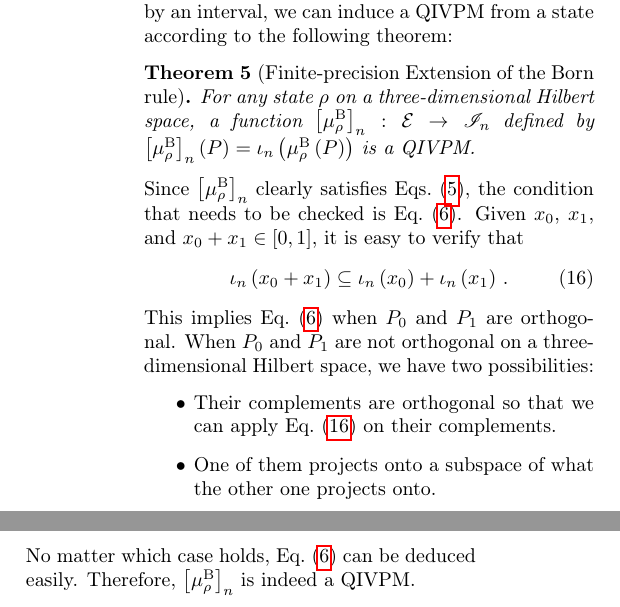
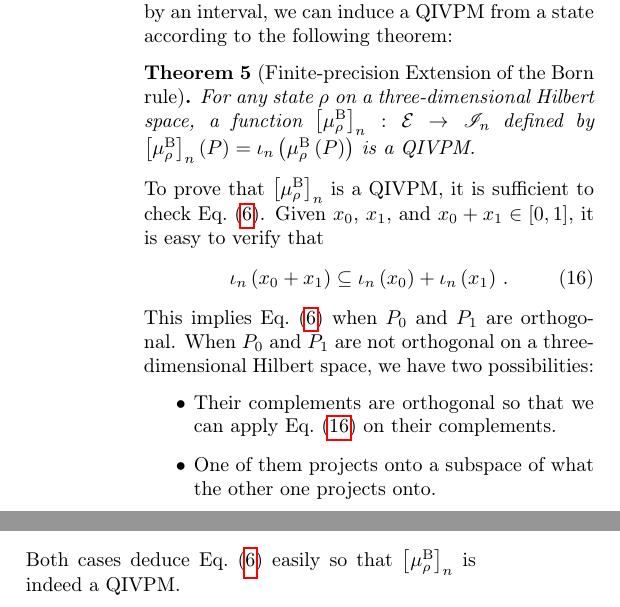
Before and after one commit to yuttai/Contextuality-and-Nonlocality-in-Discrete-Quantum-Theory, a LaTeX paper (prop_letter.tex): two parts of the columns of page 9 of 12, joined at a grey line, cut so that both start at the same text. Compiled offline with pdfLaTeX.

Commit message:
prop_letter.tex \section{Gleason} Keep reconstructing...

```diff
--- a/prop_letter.tex
+++ b/prop_letter.tex
@@ -1075,9 +1075,8 @@ any state $\rho$ on a three-dimensional Hilbert space, a function~$\left[\mu_{\r
 defined by $\left[\mu_{\rho}^{\mathrm{B}}\right]_{n}\left(P\right)=\iota_{n}\left(\mu_{\rho}^{\mathrm{B}}\left(P\right)\right)$
 is a QIVPM.\end{thm}
 
-\noindent Since $\left[\mu_{\rho}^{\mathrm{B}}\right]_{n}$ clearly
-satisfies Eqs.~(\ref{eq:QIVPM-constraints}), the condition that
-needs to be checked is Eq.~(\ref{eq:QuantumInterval-valuedProbability-Inclusion}).
+\noindent To prove that $\left[\mu_{\rho}^{\mathrm{B}}\right]_{n}$
+is a QIVPM, it is sufficient to check Eq.~(\ref{eq:QuantumInterval-valuedProbability-Inclusion}).
 Given $x_{0}$, $x_{1}$, and $x_{0}+x_{1}\in\left[0,1\right]$, it
 is easy to verify that
 \begin{equation}
@@ -1093,6 +1092,8 @@ on their complements.
 \item One of them projects onto a subspace of what the other one projects
 onto.
 \end{itemize}
-\noindent No matter which case holds, Eq.~(\ref{eq:QuantumInterval-valuedProbability-Inclusion})
-can be deduced easily. Therefore, $\left[\mu_{\rho}^{\mathrm{B}}\right]_{n}$
-is indeed a QIVPM.
+\noindent Both cases deduce Eq.~(\ref{eq:QuantumInterval-valuedProbability-Inclusion})
+easily so that $\left[\mu_{\rho}^{\mathrm{B}}\right]_{n}$ is indeed
+a QIVPM.
+
+The collection of states consistent $\left[\mu_{\rho}^{\mathrm{B}}\right]_{n}$
```
Also changed, not shown: prop_letter.tex (45 more changed lines), 1 other file.
